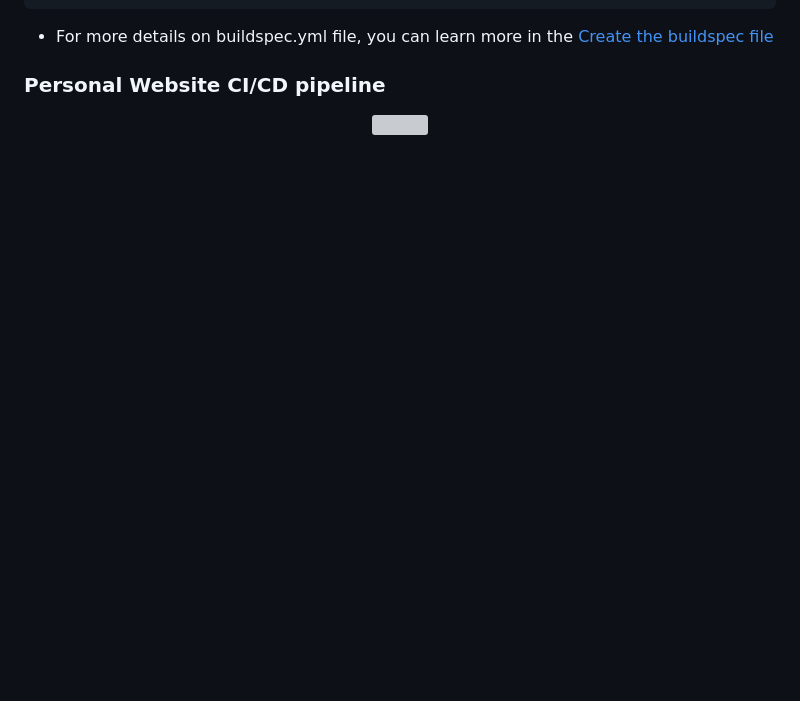
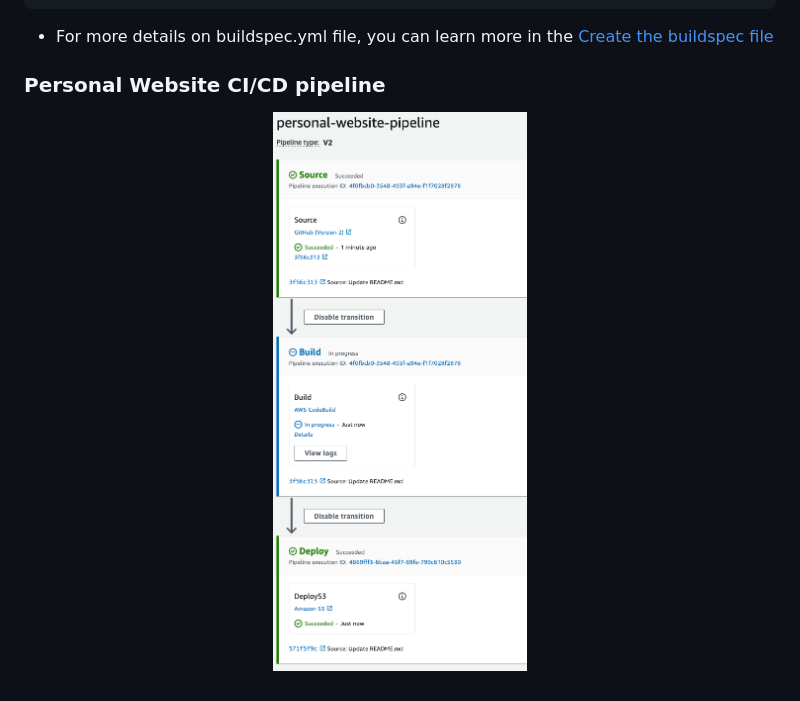
Before and after one commit to blee0128/personal-website-on-aws, a Markdown page: README.md, the part around the change. GitHub-like rendering; blank space fills up the shorter version; grey boxes are pictures that could not be loaded.

```diff
--- a/README.md
+++ b/README.md
@@ -80,5 +80,5 @@ artifacts:
 ### Personal Website CI/CD pipeline
 
 <p align="center">
-  <img src="img/CI//CD_pipeline.png">
+  <img src="img/CI:CD_pipeline.png">
 </p>
```
